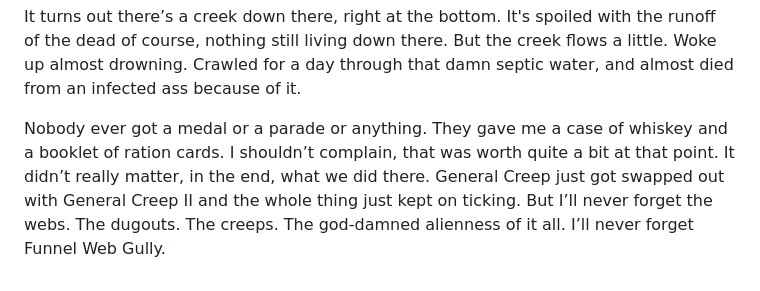
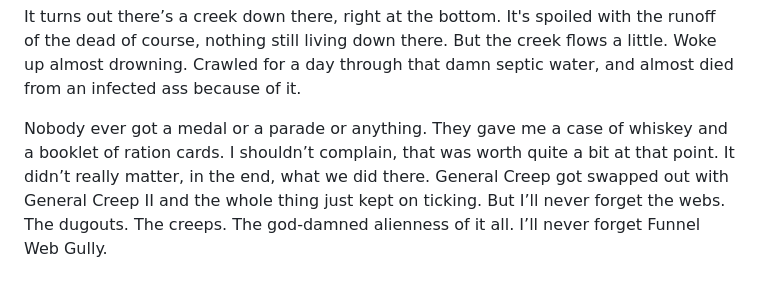
Before and after one commit to cowtrix/cowtrix.github.io, a Markdown page: posts/funnel-web-gully.md, the part around the change. Rendered like a GitHub page.

Commit message:
tiny fix all done I swear

```diff
--- a/posts/funnel-web-gully.md
+++ b/posts/funnel-web-gully.md
@@ -98,4 +98,4 @@ Serge just kept pushing me along, taking shots at fizzers as they dived at us. I
 
 It turns out there’s a creek down there, right at the bottom. It's spoiled with the runoff of the dead of course, nothing still living down there. But the creek flows a little. Woke up almost drowning. Crawled for a day through that damn septic water, and almost died from an infected ass because of it.
 
-Nobody ever got a medal or a parade or anything. They gave me a case of whiskey and a booklet of ration cards. I shouldn’t complain, that was worth quite a bit at that point. It didn’t really matter, in the end, what we did there. General Creep just got swapped out with General Creep II and the whole thing just kept on ticking. But I’ll never forget the webs. The dugouts. The creeps. The god-damned alienness of it all. I’ll never forget Funnel Web Gully.
+Nobody ever got a medal or a parade or anything. They gave me a case of whiskey and a booklet of ration cards. I shouldn’t complain, that was worth quite a bit at that point. It didn’t really matter, in the end, what we did there. General Creep got swapped out with General Creep II and the whole thing just kept on ticking. But I’ll never forget the webs. The dugouts. The creeps. The god-damned alienness of it all. I’ll never forget Funnel Web Gully.
```
